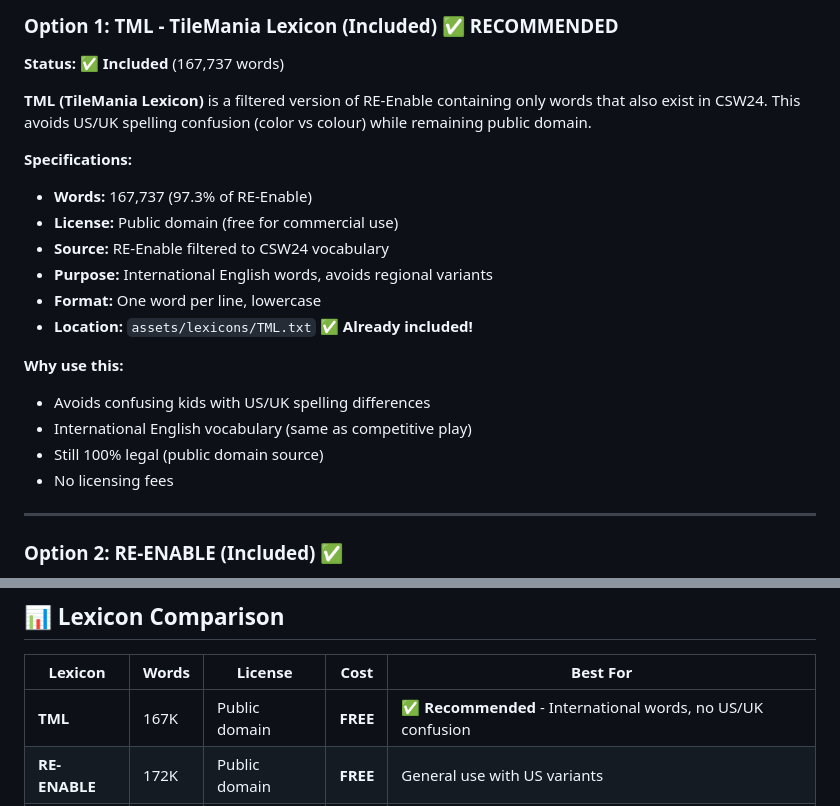
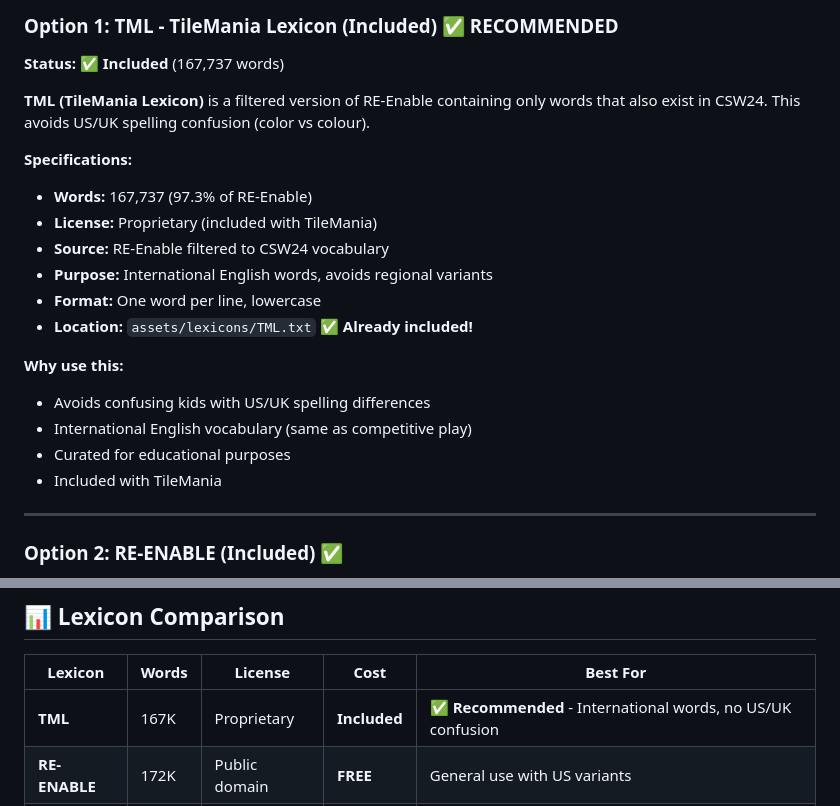
Before and after one commit to ridzuanxyz/tilemania, a Markdown page: assets/lexicons/README.md, 2 parts joined by grey strips. GitHub-like rendering.

```diff
--- a/assets/lexicons/README.md
+++ b/assets/lexicons/README.md
@@ -14,11 +14,11 @@ TileMania requires a word list to function. Due to licensing restrictions, some
 
 **Status:** ✅ **Included** (167,737 words)
 
-**TML (TileMania Lexicon)** is a filtered version of RE-Enable containing only words that also exist in CSW24. This avoids US/UK spelling confusion (color vs colour) while remaining public domain.
+**TML (TileMania Lexicon)** is a filtered version of RE-Enable containing only words that also exist in CSW24. This avoids US/UK spelling confusion (color vs colour).
 
 **Specifications:**
 - **Words:** 167,737 (97.3% of RE-Enable)
-- **License:** Public domain (free for commercial use)
+- **License:** Proprietary (included with TileMania)
 - **Source:** RE-Enable filtered to CSW24 vocabulary
 - **Purpose:** International English words, avoids regional variants
 - **Format:** One word per line, lowercase
@@ -27,8 +27,8 @@ TileMania requires a word list to function. Due to licensing restrictions, some
 **Why use this:**
 - Avoids confusing kids with US/UK spelling differences
 - International English vocabulary (same as competitive play)
-- Still 100% legal (public domain source)
-- No licensing fees
+- Curated for educational purposes
+- Included with TileMania
 
 ---
 
@@ -143,7 +143,7 @@ The first found lexicon will be loaded.
 
 | Lexicon | Words | License | Cost | Best For |
 |---------|-------|---------|------|----------|
-| **TML** | 167K | Public domain | **FREE** | ✅ **Recommended** - International words, no US/UK confusion |
+| **TML** | 167K | Proprietary | **Included** | ✅ **Recommended** - International words, no US/UK confusion |
 | **RE-ENABLE** | 172K | Public domain | **FREE** | General use with US variants |
 | **ENABLE** | ~173K | Public domain | **FREE** | General use, educational |
 | **CSW24** | ~280K | Licensed | $$$ | Tournament, competitive |
```
Also changed, not shown: README.md (+6 -6 lines), USER_GUIDE.md (+1 -1 lines).
